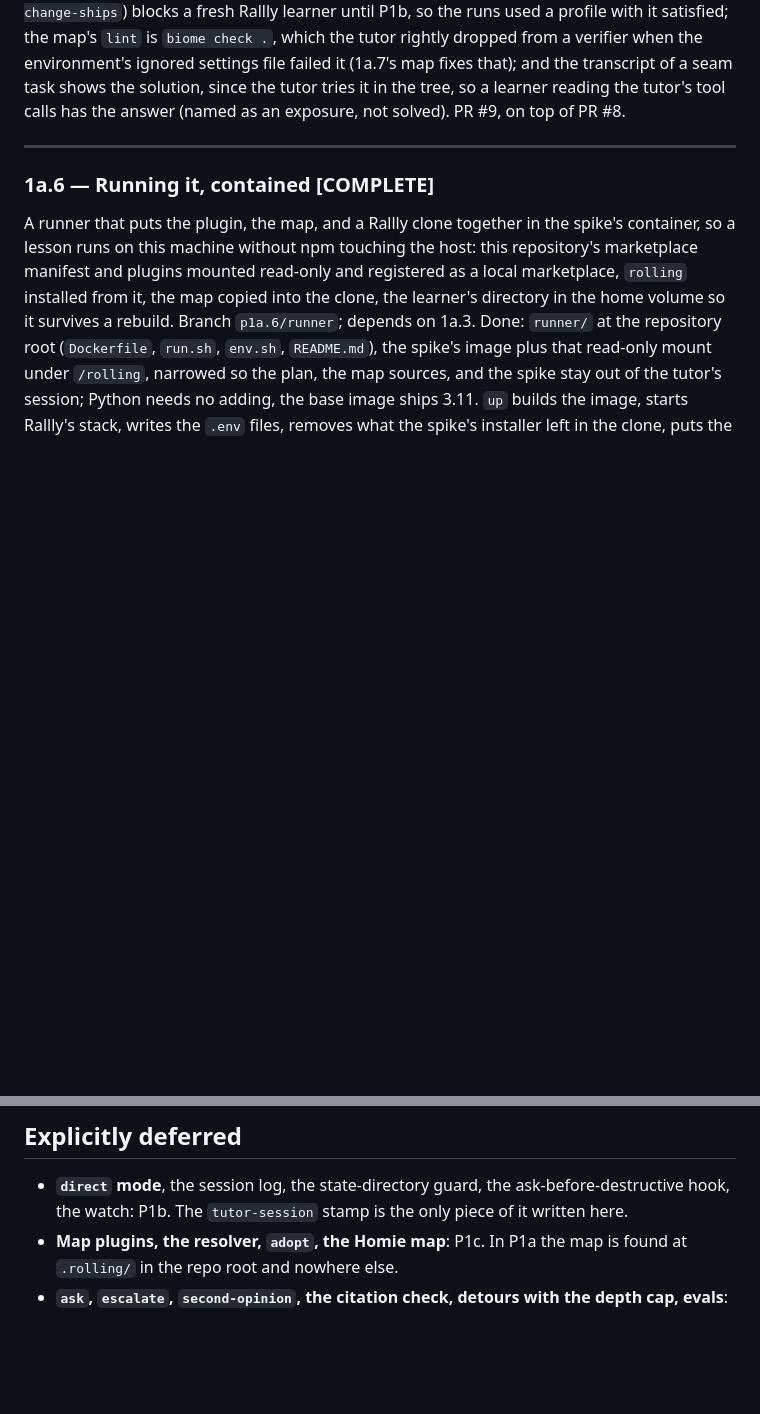
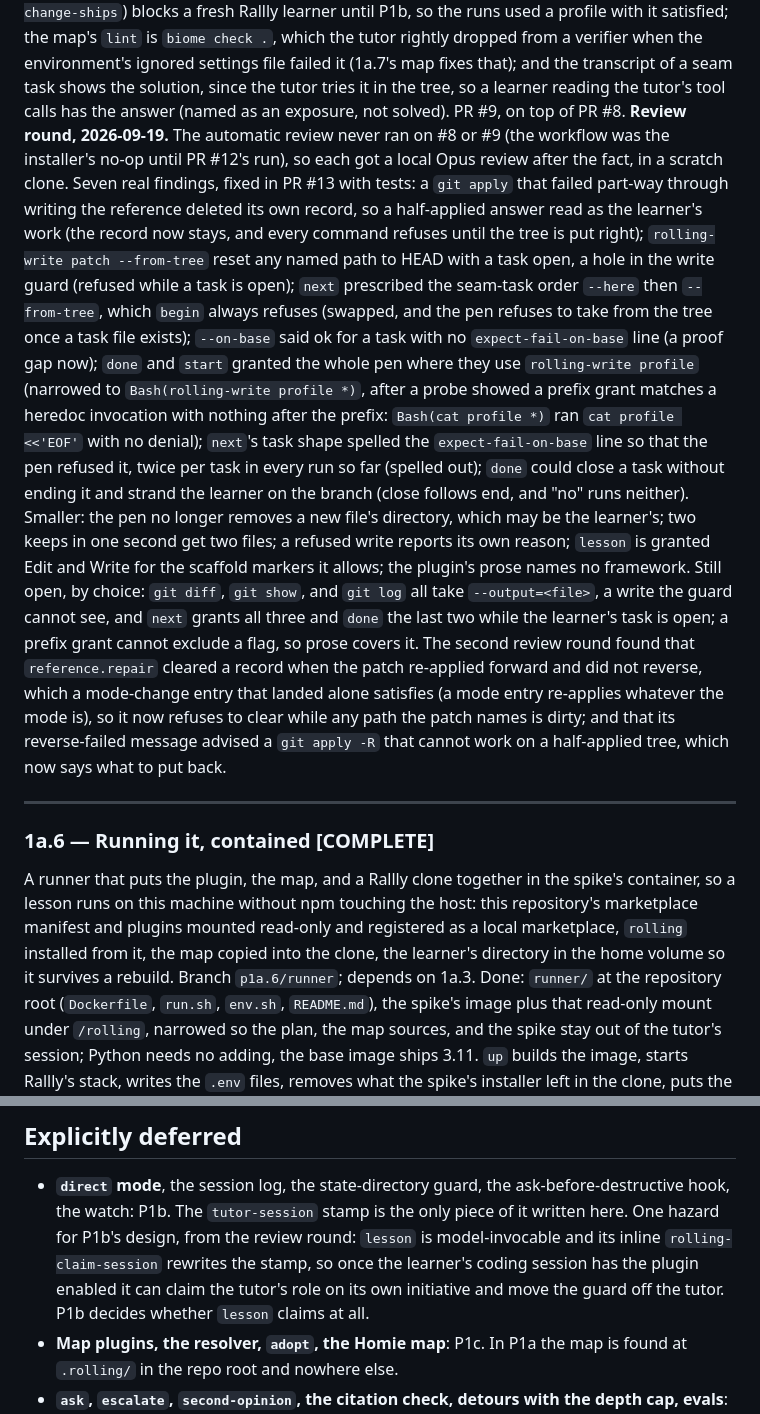
Before and after one commit to kurowski/rollingstart, a Markdown page: docs/plans/p1a-write-mode.md, 2 parts joined by grey strips. Rendered like a GitHub page; blank space fills up the shorter version.

Commit message:
docs: the review round in the plan, the pen's and the proof's contract in the spec
The 1a.5 paragraph records the round: what the two reviews found, what
this stack fixes, what stays open by choice (the --output flag on the
three git grants, which prose covers) and the P1b hazard that lesson,
model-invocable, claims the tutor session. profile.md says a task
needs an expect-fail-on-base line to be provable and that --from-tree
runs before the task begins; the README's command table follows.

```diff
--- a/docs/plans/p1a-write-mode.md
+++ b/docs/plans/p1a-write-mode.md
@@ -228,7 +228,44 @@ a verifier when the environment's ignored settings file failed it
 (1a.7's map fixes that); and the transcript of a seam task shows the
 solution, since the tutor tries it in the tree, so a learner reading
 the tutor's tool calls has the answer (named as an exposure, not
-solved). PR #9, on top of PR #8.
+solved). PR #9, on top of PR #8. **Review round, 2026-09-19.** The
+automatic review never ran on #8 or #9 (the workflow was the
+installer's no-op until PR #12's run), so each got a local Opus review
+after the fact, in a scratch clone. Seven real findings, fixed in PR
+#13 with tests: a `git apply` that failed part-way through writing
+the reference deleted its own record, so a half-applied answer read
+as the learner's work (the record now stays, and every command
+refuses until the tree is put right); `rolling-write patch
+--from-tree` reset any named path to HEAD with a task open, a hole in
+the write guard (refused while a task is open); `next` prescribed the
+seam-task order `--here` then `--from-tree`, which `begin` always
+refuses (swapped, and the pen refuses to take from the tree once a
+task file exists);
+`--on-base` said ok for a task with no `expect-fail-on-base` line
+(a proof gap now); `done` and `start` granted the whole pen where
+they use `rolling-write profile` (narrowed to `Bash(rolling-write
+profile *)`, after a probe showed a prefix grant matches a heredoc
+invocation with nothing after the prefix: `Bash(cat profile *)` ran
+`cat profile <<'EOF'` with no denial); `next`'s task shape
+spelled the `expect-fail-on-base` line so that the pen refused it,
+twice per task in every run so far (spelled out); `done` could close a
+task without ending it and strand the learner on the branch (close
+follows end, and "no" runs neither). Smaller: the pen no longer
+removes a new file's directory, which may be the learner's; two keeps
+in one second get two files; a refused write reports its own reason;
+`lesson` is granted Edit and Write for the scaffold markers it
+allows; the plugin's prose names no framework. Still open, by
+choice: `git diff`, `git show`, and `git log` all take
+`--output=<file>`, a write the guard cannot see, and `next` grants
+all three and `done` the last two while the learner's task is open;
+a prefix grant cannot exclude a flag, so prose covers it. The second
+review round found that `reference.repair` cleared a record when the
+patch re-applied forward and did not reverse, which a mode-change
+entry that landed alone satisfies (a mode entry re-applies whatever
+the mode is), so it now refuses to clear while any path the patch
+names is dirty; and that its reverse-failed message advised a
+`git apply -R` that cannot work on a half-applied tree, which now says
+what to put back.
 
 ---
 
@@ -389,7 +426,12 @@ in.
 
 - **`direct` mode**, the session log, the state-directory guard, the
   ask-before-destructive hook, the watch: P1b. The `tutor-session`
-  stamp is the only piece of it written here.
+  stamp is the only piece of it written here. One hazard for P1b's
+  design, from the review round: `lesson` is model-invocable and its
+  inline `rolling-claim-session` rewrites the stamp, so once the
+  learner's coding session has the plugin enabled it can claim the
+  tutor's role on its own initiative and move the guard off the
+  tutor. P1b decides whether `lesson` claims at all.
 - **Map plugins, the resolver, `adopt`, the Homie map**: P1c. In P1a
   the map is found at `.rolling/` in the repo root and nowhere else.
 - **`ask`, `escalate`, `second-opinion`, the citation check, detours
```
Also changed, not shown: docs/profile.md (+12 -6 lines), plugins/rolling/README.md (+2 -2 lines).
